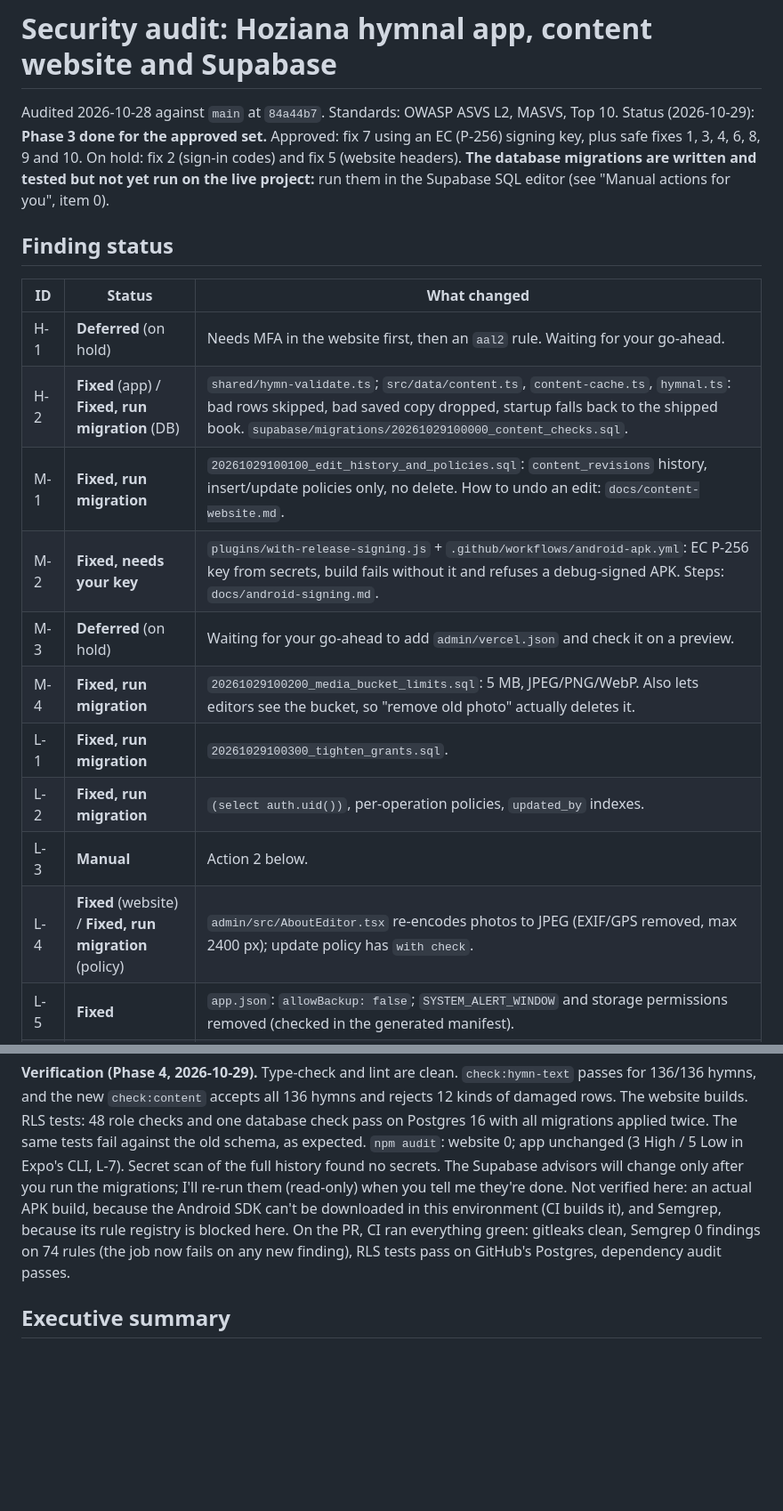
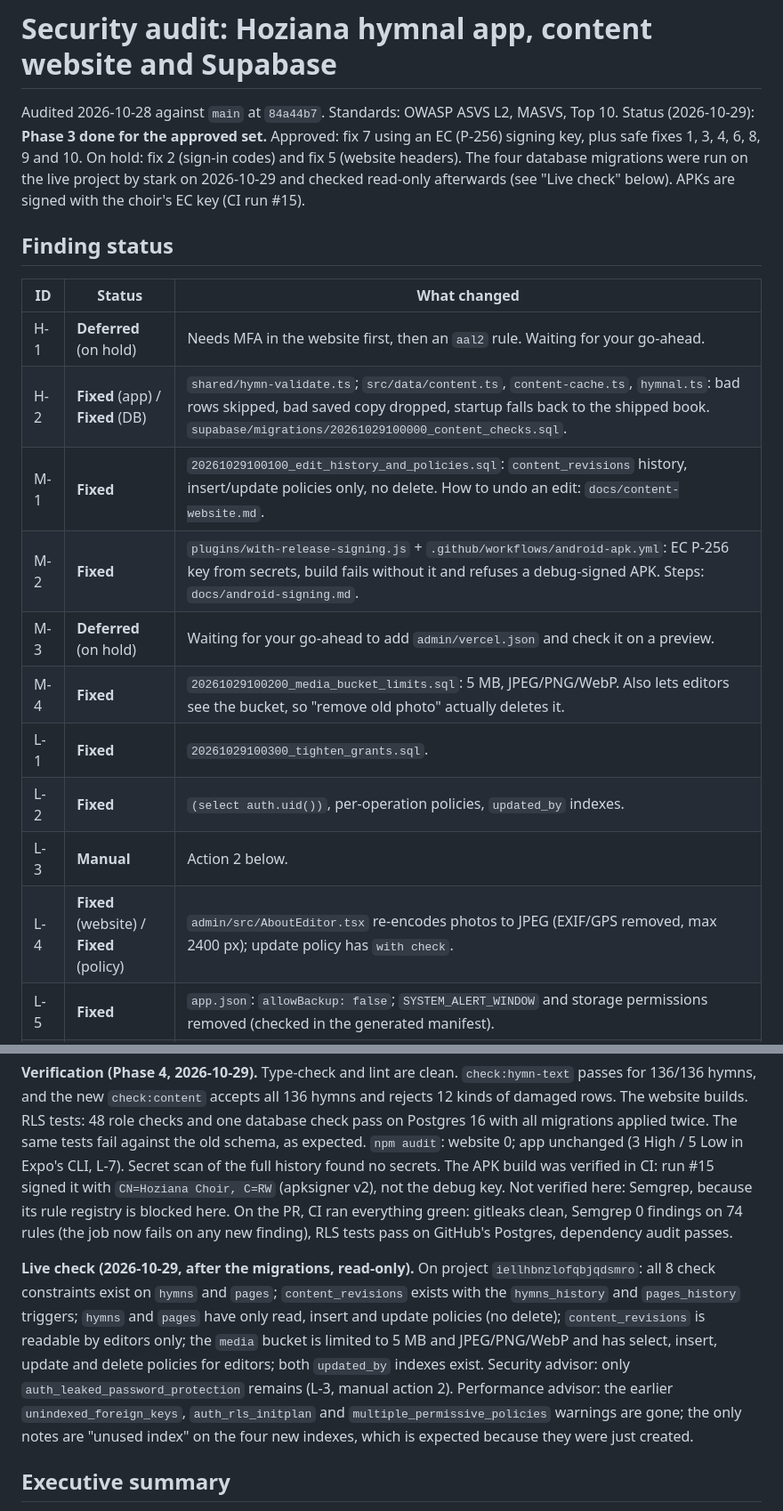
Before and after one commit to JeanFelixHAKIZIMANA/Hoziana_Hymn_App, a Markdown page: SECURITY_AUDIT.md, 2 parts joined by grey strips. Shown at 89% size. Rendered like a GitHub page; blank space fills up the shorter version.

Commit message:
Record live database check after migrations in the security audit
Co-Authored-By: Claude Opus 5.5 <noreply@anthropic.com>
Claude-Session: https://claude.ai/code/session_01LzakvtC8Z626VbLcsruEhq

```diff
--- a/SECURITY_AUDIT.md
+++ b/SECURITY_AUDIT.md
@@ -3,23 +3,23 @@
 Audited 2026-10-28 against `main` at `84a44b7`. Standards: OWASP ASVS L2, MASVS, Top 10.
 Status (2026-10-29): **Phase 3 done for the approved set.** Approved: fix 7 using an EC (P-256) signing key,
 plus safe fixes 1, 3, 4, 6, 8, 9 and 10. On hold: fix 2 (sign-in codes) and fix 5 (website headers).
-**The database migrations are written and tested but not yet run on the live project:** run them in the
-Supabase SQL editor (see "Manual actions for you", item 0).
+The four database migrations were run on the live project by stark on 2026-10-29 and checked read-only
+afterwards (see "Live check" below). APKs are signed with the choir's EC key (CI run #15).
 
 ## Finding status
 
 | ID | Status | What changed |
 |---|---|---|
 | H-1 | **Deferred** (on hold) | Needs MFA in the website first, then an `aal2` rule. Waiting for your go-ahead. |
-| H-2 | **Fixed** (app) / **Fixed, run migration** (DB) | `shared/hymn-validate.ts`; `src/data/content.ts`, `content-cache.ts`, `hymnal.ts`: bad rows skipped, bad saved copy dropped, startup falls back to the shipped book. `supabase/migrations/20261029100000_content_checks.sql`. |
-| M-1 | **Fixed, run migration** | `20261029100100_edit_history_and_policies.sql`: `content_revisions` history, insert/update policies only, no delete. How to undo an edit: `docs/content-website.md`. |
-| M-2 | **Fixed, needs your key** | `plugins/with-release-signing.js` + `.github/workflows/android-apk.yml`: EC P-256 key from secrets, build fails without it and refuses a debug-signed APK. Steps: `docs/android-signing.md`. |
+| H-2 | **Fixed** (app) / **Fixed** (DB) | `shared/hymn-validate.ts`; `src/data/content.ts`, `content-cache.ts`, `hymnal.ts`: bad rows skipped, bad saved copy dropped, startup falls back to the shipped book. `supabase/migrations/20261029100000_content_checks.sql`. |
+| M-1 | **Fixed** | `20261029100100_edit_history_and_policies.sql`: `content_revisions` history, insert/update policies only, no delete. How to undo an edit: `docs/content-website.md`. |
+| M-2 | **Fixed** | `plugins/with-release-signing.js` + `.github/workflows/android-apk.yml`: EC P-256 key from secrets, build fails without it and refuses a debug-signed APK. Steps: `docs/android-signing.md`. |
 | M-3 | **Deferred** (on hold) | Waiting for your go-ahead to add `admin/vercel.json` and check it on a preview. |
-| M-4 | **Fixed, run migration** | `20261029100200_media_bucket_limits.sql`: 5 MB, JPEG/PNG/WebP. Also lets editors see the bucket, so "remove old photo" actually deletes it. |
-| L-1 | **Fixed, run migration** | `20261029100300_tighten_grants.sql`. |
-| L-2 | **Fixed, run migration** | `(select auth.uid())`, per-operation policies, `updated_by` indexes. |
+| M-4 | **Fixed** | `20261029100200_media_bucket_limits.sql`: 5 MB, JPEG/PNG/WebP. Also lets editors see the bucket, so "remove old photo" actually deletes it. |
+| L-1 | **Fixed** | `20261029100300_tighten_grants.sql`. |
+| L-2 | **Fixed** | `(select auth.uid())`, per-operation policies, `updated_by` indexes. |
 | L-3 | **Manual** | Action 2 below. |
-| L-4 | **Fixed** (website) / **Fixed, run migration** (policy) | `admin/src/AboutEditor.tsx` re-encodes photos to JPEG (EXIF/GPS removed, max 2400 px); update policy has `with check`. |
+| L-4 | **Fixed** (website) / **Fixed** (policy) | `admin/src/AboutEditor.tsx` re-encodes photos to JPEG (EXIF/GPS removed, max 2400 px); update policy has `with check`. |
 | L-5 | **Fixed** | `app.json`: `allowBackup: false`; `SYSTEM_ALERT_WINDOW` and storage permissions removed (checked in the generated manifest). |
 | L-6 | **Fixed** | `src/app/hymn/[number].tsx`: the back label from a link is shown only if it's one of the app's screen names. |
 | L-7 | **Deferred** | Forcing zod 4 into Expo's CLI risks breaking `expo start`, for an advisory that only affects the dev server on your laptop. The audit job fails on Critical for the app until Expo ships the patch. |
@@ -30,11 +30,19 @@ Supabase SQL editor (see "Manual actions for you", item 0).
 and the new `check:content` accepts all 136 hymns and rejects 12 kinds of damaged rows. The website builds. RLS
 tests: 48 role checks and one database check pass on Postgres 16 with all migrations applied twice. The same tests fail against the old
 schema, as expected. `npm audit`: website 0; app unchanged (3 High / 5 Low in Expo's CLI, L-7). Secret scan of
-the full history found no secrets. The Supabase advisors will change only after you run the migrations; I'll
-re-run them (read-only) when you tell me they're done. Not verified here: an actual APK build, because the
-Android SDK can't be downloaded in this environment (CI builds it), and Semgrep, because its rule registry is
+the full history found no secrets. The APK build was verified in CI: run #15 signed it with
+`CN=Hoziana Choir, C=RW` (apksigner v2), not the debug key. Not verified here: Semgrep, because its rule registry is
 blocked here. On the PR, CI ran everything green: gitleaks clean, Semgrep 0 findings on 74 rules (the job now
 fails on any new finding), RLS tests pass on GitHub's Postgres, dependency audit passes.
+
+**Live check (2026-10-29, after the migrations, read-only).** On project `iellhbnzlofqbjqdsmro`:
+all 8 check constraints exist on `hymns` and `pages`; `content_revisions` exists with the `hymns_history` and
+`pages_history` triggers; `hymns` and `pages` have only read, insert and update policies (no delete);
+`content_revisions` is readable by editors only; the `media` bucket is limited to 5 MB and JPEG/PNG/WebP and has
+select, insert, update and delete policies for editors; both `updated_by` indexes exist. Security advisor: only
+`auth_leaked_password_protection` remains (L-3, manual action 2). Performance advisor: the earlier
+`unindexed_foreign_keys`, `auth_rls_initplan` and `multiple_permissive_policies` warnings are gone; the only notes
+are "unused index" on the four new indexes, which is expected because they were just created.
 
 ## Executive summary
 
```
Also changed, not shown: other parts of SECURITY_AUDIT.md (+5 -4 lines).
